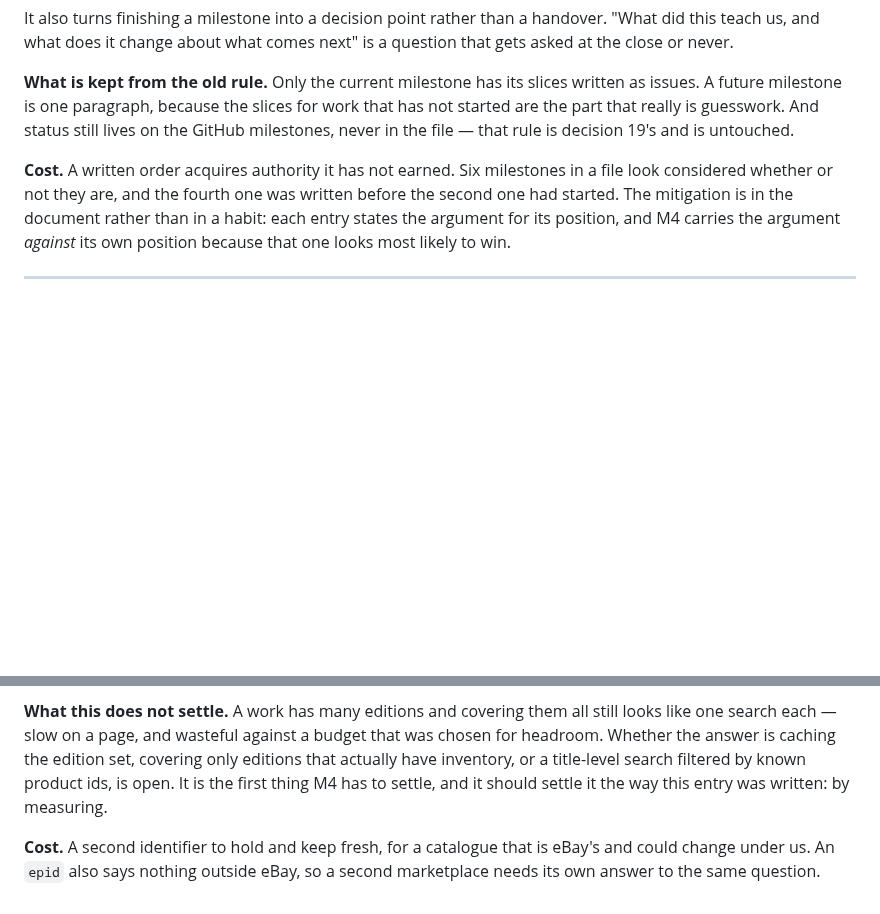
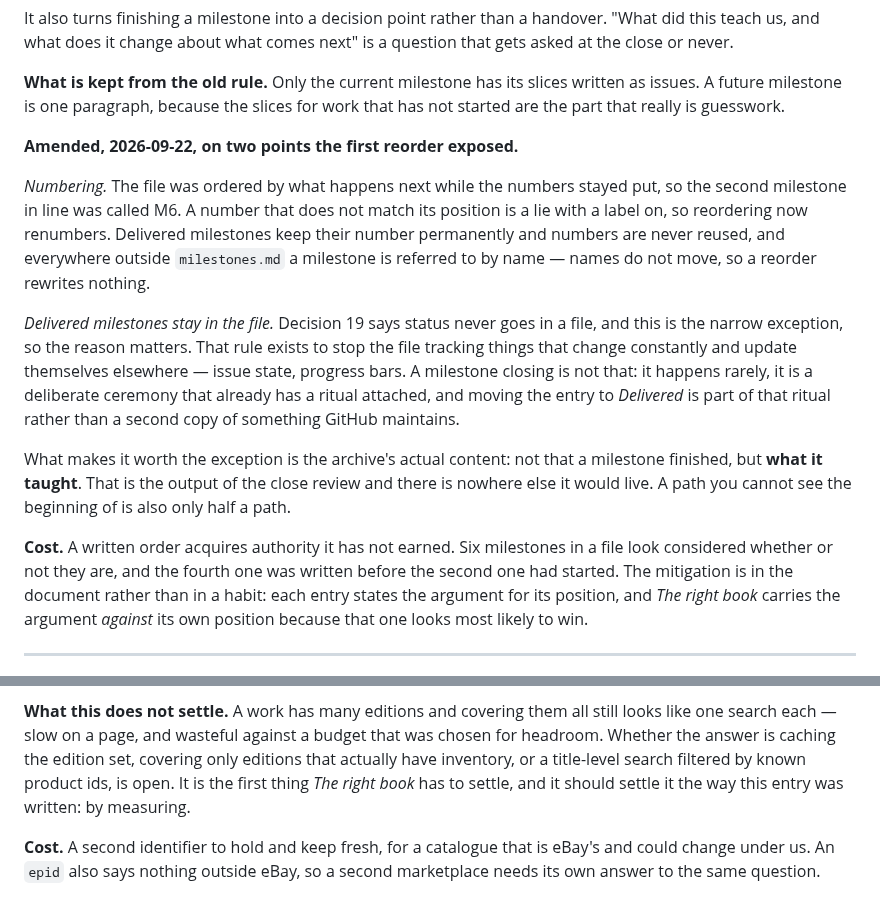
Before and after one commit to loserpoints/book-watch, a Markdown page: docs/decisions.md, 2 parts joined by grey strips. GitHub-like rendering; blank space fills up the shorter version.

```diff
--- a/docs/decisions.md
+++ b/docs/decisions.md
@@ -924,16 +924,36 @@ next" is a question that gets asked at the close or never.
 
 **What is kept from the old rule.** Only the current milestone has its slices
 written as issues. A future milestone is one paragraph, because the slices for
-work that has not started are the part that really is guesswork. And status
-still lives on the GitHub milestones, never in the file — that rule is decision
-19's and is untouched.
+work that has not started are the part that really is guesswork.
+
+**Amended, 2026-09-22, on two points the first reorder exposed.**
+
+*Numbering.* The file was ordered by what happens next while the numbers stayed
+put, so the second milestone in line was called M6. A number that does not match
+its position is a lie with a label on, so reordering now renumbers. Delivered
+milestones keep their number permanently and numbers are never reused, and
+everywhere outside `milestones.md` a milestone is referred to by name — names
+do not move, so a reorder rewrites nothing.
+
+*Delivered milestones stay in the file.* Decision 19 says status never goes in
+a file, and this is the narrow exception, so the reason matters. That rule
+exists to stop the file tracking things that change constantly and update
+themselves elsewhere — issue state, progress bars. A milestone closing is not
+that: it happens rarely, it is a deliberate ceremony that already has a ritual
+attached, and moving the entry to *Delivered* is part of that ritual rather
+than a second copy of something GitHub maintains.
+
+What makes it worth the exception is the archive's actual content: not that a
+milestone finished, but **what it taught**. That is the output of the close
+review and there is nowhere else it would live. A path you cannot see the
+beginning of is also only half a path.
 
 **Cost.** A written order acquires authority it has not earned. Six milestones
 in a file look considered whether or not they are, and the fourth one was
 written before the second one had started. The mitigation is in the document
 rather than in a habit: each entry states the argument for its position, and
-M4 carries the argument *against* its own position because that one looks most
-likely to win.
+*The right book* carries the argument *against* its own position because that
+one looks most likely to win.
 
 ---
 
@@ -968,8 +988,9 @@ of one.
 still looks like one search each — slow on a page, and wasteful against a
 budget that was chosen for headroom. Whether the answer is caching the edition
 set, covering only editions that actually have inventory, or a title-level
-search filtered by known product ids, is open. It is the first thing M4 has to
-settle, and it should settle it the way this entry was written: by measuring.
+search filtered by known product ids, is open. It is the first thing *The right
+book* has to settle, and it should settle it the way this entry was written: by
+measuring.
 
 **Cost.** A second identifier to hold and keep fresh, for a catalogue that is
 eBay's and could change under us. An `epid` also says nothing outside eBay, so
```
Also changed, not shown: docs/milestones.md (+60 -54 lines).
